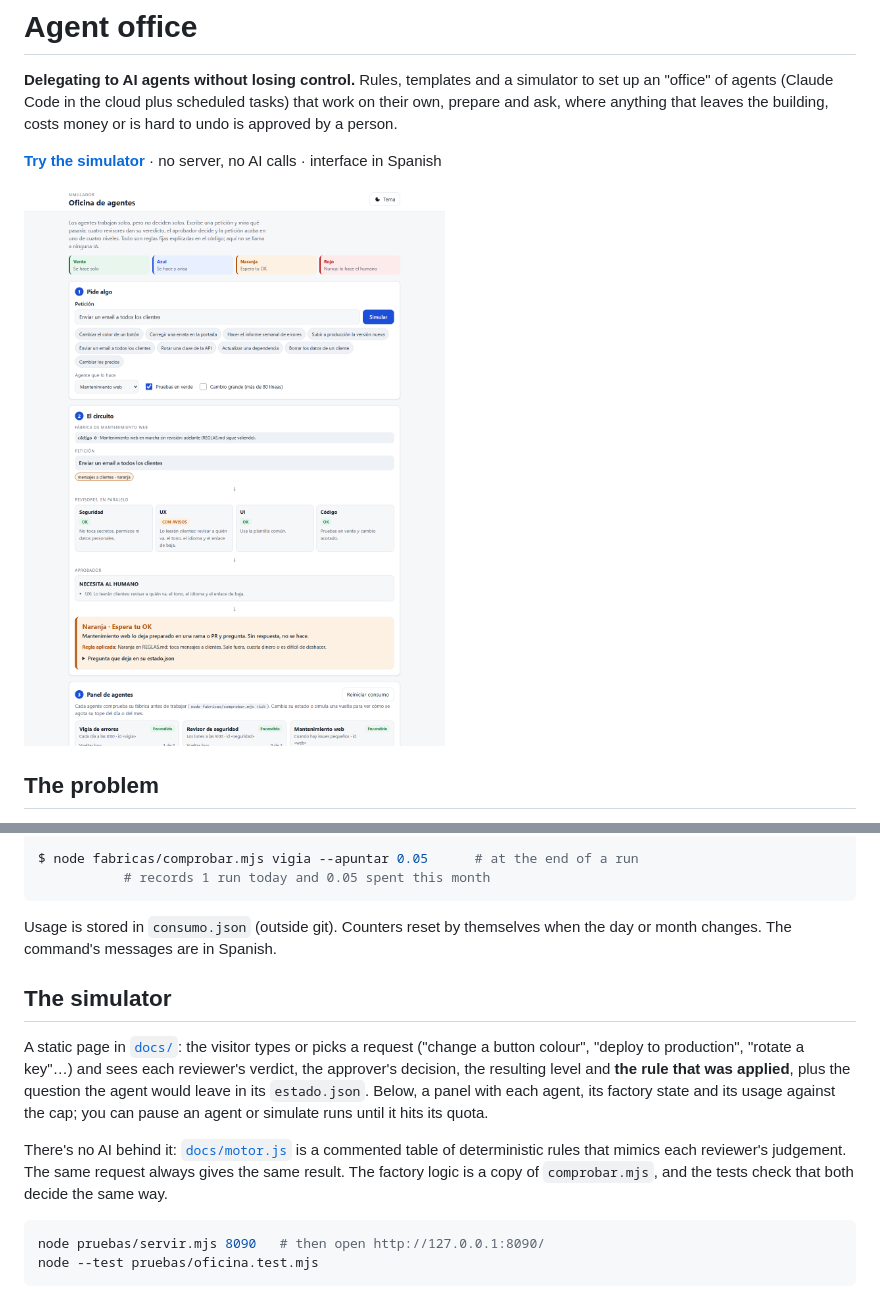
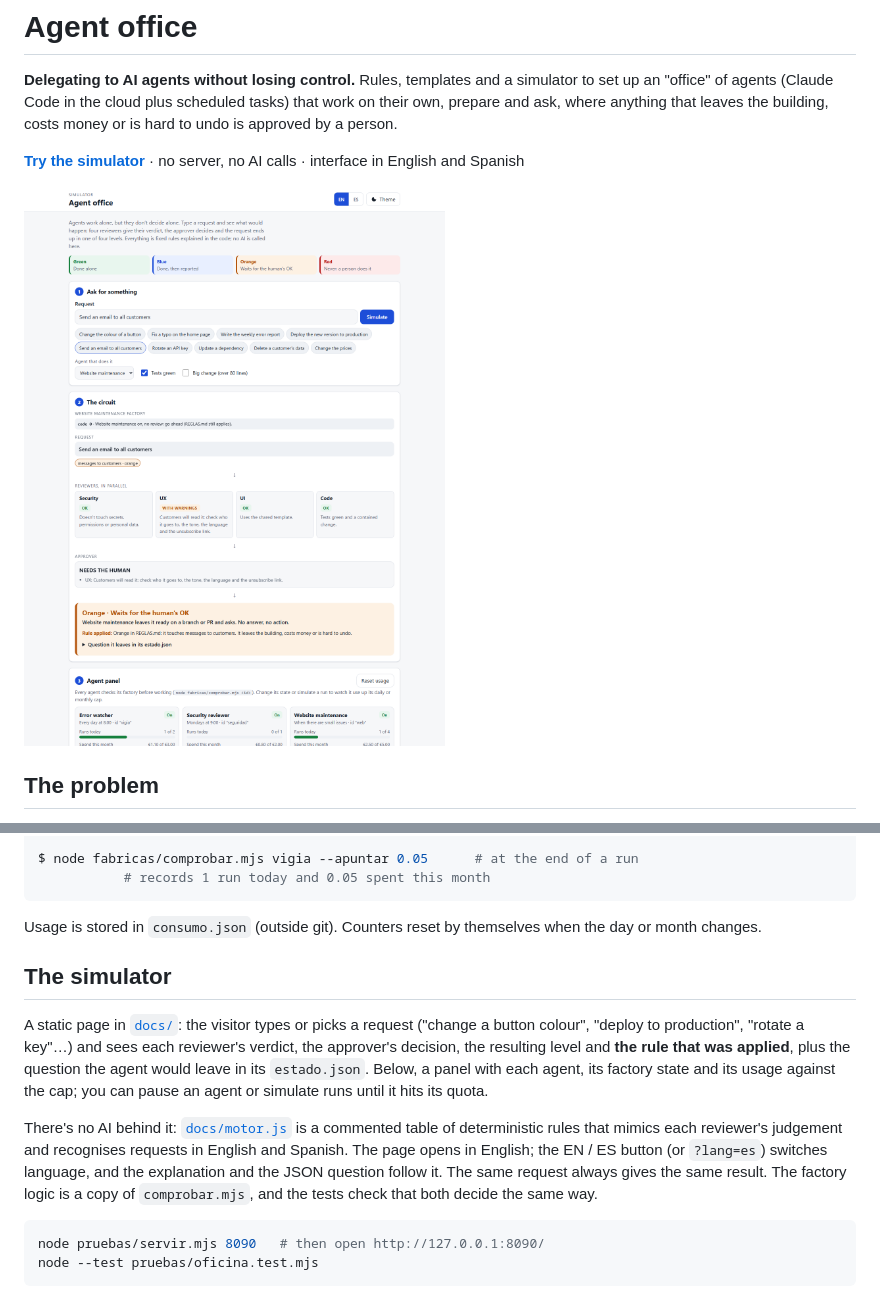
Before and after one commit to miguelpalaciosgg/oficina-agentes, a Markdown page: README.md, 2 parts joined by grey strips. GitHub-like rendering; pictures changed too: capturas/simulador-escritorio.png.

Commit message:
Simulator in English and Spanish (EN/ES switch)
Co-Authored-By: Claude Opus 5.5 <noreply@anthropic.com>

````diff
--- a/README.md
+++ b/README.md
@@ -2,7 +2,7 @@
 
 **Delegating to AI agents without losing control.** Rules, templates and a simulator to set up an "office" of agents (Claude Code in the cloud plus scheduled tasks) that work on their own, prepare and ask, where anything that leaves the building, costs money or is hard to undo is approved by a person.
 
-**[Try the simulator](https://miguelpalaciosgg.github.io/oficina-agentes/)** · no server, no AI calls · interface in Spanish
+**[Try the simulator](https://miguelpalaciosgg.github.io/oficina-agentes/)** · no server, no AI calls · interface in English and Spanish
 
 ![Simulator on desktop](capturas/simulador-escritorio.png)
 
@@ -88,13 +88,13 @@ $ node fabricas/comprobar.mjs vigia --apuntar 0.05      # at the end of a run
            # records 1 run today and 0.05 spent this month
 ```
 
-Usage is stored in `consumo.json` (outside git). Counters reset by themselves when the day or month changes. The command's messages are in Spanish.
+Usage is stored in `consumo.json` (outside git). Counters reset by themselves when the day or month changes.
 
 ## The simulator
 
 A static page in [`docs/`](docs): the visitor types or picks a request ("change a button colour", "deploy to production", "rotate a key"…) and sees each reviewer's verdict, the approver's decision, the resulting level and **the rule that was applied**, plus the question the agent would leave in its `estado.json`. Below, a panel with each agent, its factory state and its usage against the cap; you can pause an agent or simulate runs until it hits its quota.
 
-There's no AI behind it: [`docs/motor.js`](docs/motor.js) is a commented table of deterministic rules that mimics each reviewer's judgement. The same request always gives the same result. The factory logic is a copy of `comprobar.mjs`, and the tests check that both decide the same way.
+There's no AI behind it: [`docs/motor.js`](docs/motor.js) is a commented table of deterministic rules that mimics each reviewer's judgement and recognises requests in English and Spanish. The page opens in English; the EN / ES button (or `?lang=es`) switches language, and the explanation and the JSON question follow it. The same request always gives the same result. The factory logic is a copy of `comprobar.mjs`, and the tests check that both decide the same way.
 
 ```bash
 node pruebas/servir.mjs 8090   # then open http://127.0.0.1:8090/
````
Also changed, not shown: capturas/simulador-movil-oscuro.png, 8 other files.
